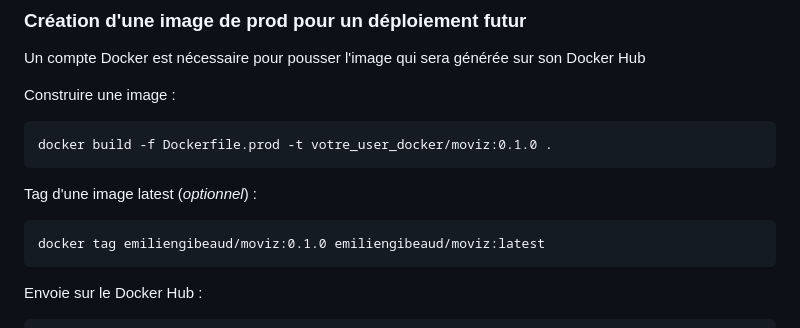
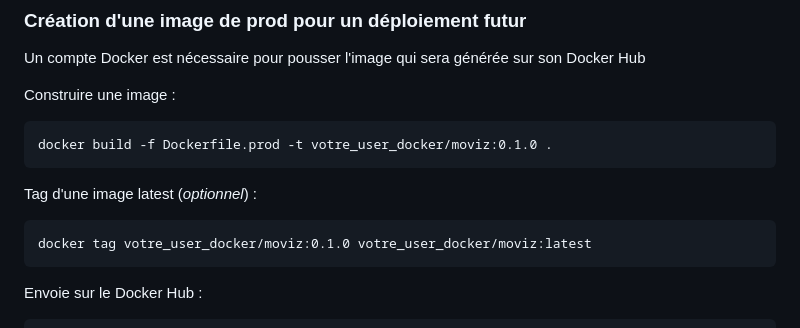
Before and after one commit to Emilien-GIBEAUD/Moviz, a Markdown page: readme.md, the part around the change. GitHub-like rendering.

Commit message:
minor update on documentation

```diff
--- a/readme.md
+++ b/readme.md
@@ -50,7 +50,7 @@ Construire une image :
 
 Tag d'une image latest (_optionnel_) :
 
-    docker tag emiliengibeaud/moviz:0.1.0 emiliengibeaud/moviz:latest
+    docker tag votre_user_docker/moviz:0.1.0 votre_user_docker/moviz:latest
 
 Envoie sur le Docker Hub :
 
```
